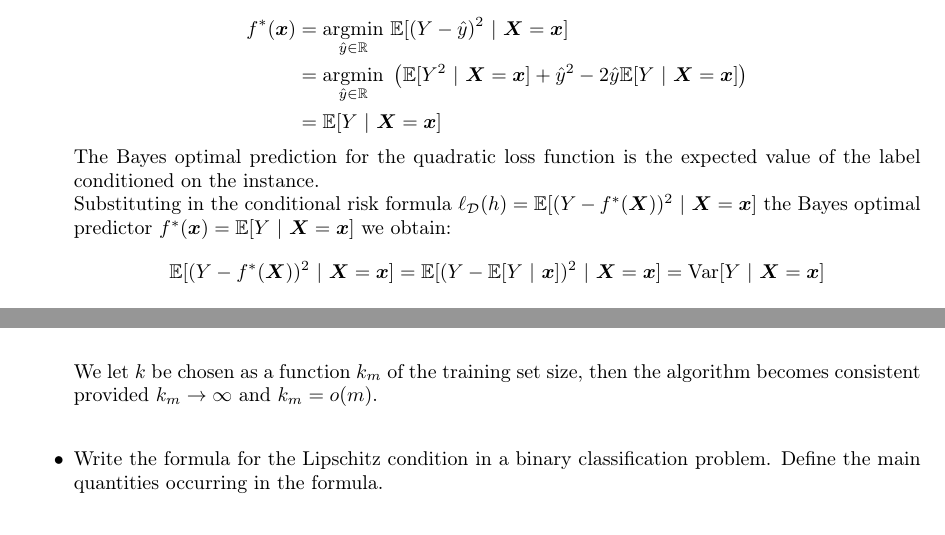
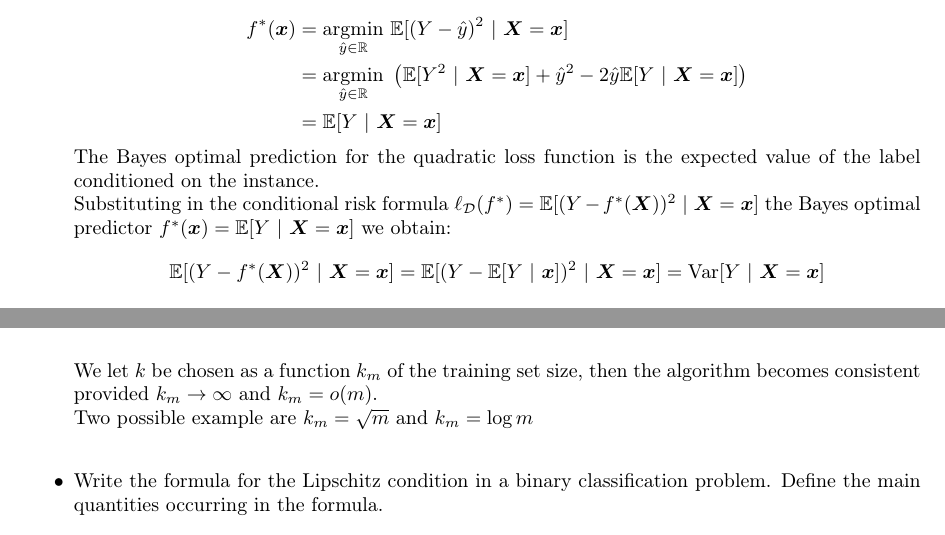
Before and after one commit to FedericoBruzzone/statistical-methods-for-machine-learning, a LaTeX document (statistical-methods-for-machine-learning.tex, which reads chapters/4_statistical_learning.tex, chapters/7_consistency_and_nonparametric_algorithms.tex): two parts of pages 10 and 14 of 27, joined at a grey line, cut so that both start at the same text. Compiled offline with pdfLaTeX.

Commit message:
Minor fixes to parameter names and updated question about k-nn consistency

```diff
--- a/chapters/4_statistical_learning.tex
+++ b/chapters/4_statistical_learning.tex
@@ -64,7 +64,7 @@
             \end{split}
         \end{equation}
         The Bayes optimal prediction for the quadratic loss function is the expected value of the label conditioned on the instance.\\
-        Substituting in the conditional risk formula $\ell_{\mathcal{D}}(h) = \mathbb{E}[(Y - f^{*}(\boldsymbol{X}))^{2}\ |\ \boldsymbol{X} = \boldsymbol{x}]$ the Bayes optimal predictor $f^{*}(\boldsymbol{x}) = \mathbb{E}[Y\ |\ \boldsymbol{X} = \boldsymbol{x}]$ we obtain:
+        Substituting in the conditional risk formula $\ell_{\mathcal{D}}(f^{*}) = \mathbb{E}[(Y - f^{*}(\boldsymbol{X}))^{2}\ |\ \boldsymbol{X} = \boldsymbol{x}]$ the Bayes optimal predictor $f^{*}(\boldsymbol{x}) = \mathbb{E}[Y\ |\ \boldsymbol{X} = \boldsymbol{x}]$ we obtain:
         $$
         \mathbb{E}[(Y - f^{*}(\boldsymbol{X}))^{2}\ |\ \boldsymbol{X} = \boldsymbol{x}] = \mathbb{E}[(Y - \mathbb{E}[Y\ |\ \boldsymbol{x}])^{2}\ |\ \boldsymbol{X} = \boldsymbol{x}] = \textmd{Var}[Y\ |\ \boldsymbol{X} = \boldsymbol{x}]
         $$
--- a/chapters/7_consistency_and_nonparametric_algorithms.tex
+++ b/chapters/7_consistency_and_nonparametric_algorithms.tex
@@ -30,7 +30,8 @@ distribution $D$ it holds that
 
     \item Write the mathematical conditions on $k$ ensuring consistency for the $k$-NN algorithm.\\
 
-        We let $k$ be chosen as a function $k_m$ of the training set size, then the algorithm becomes consistent provided $k_m \rightarrow \infty$ and $k_m = o(m)$.\\
+    We let $k$ be chosen as a function $k_m$ of the training set size, then the algorithm becomes consistent provided $k_m \rightarrow \infty$ and $k_m = o(m)$.\\
+    Two possible example are $k_m = \sqrt{m}$ and $k_m = \log{m}$\\
 
     \item Write the formula for the Lipschitz condition in a binary classification problem. Define the main quantities occurring in the formula.\\
 
```
Also changed, not shown: chapters/1_introduction.tex (+1 -1 lines), statistical-methods-for-machine-learning.pdf.
